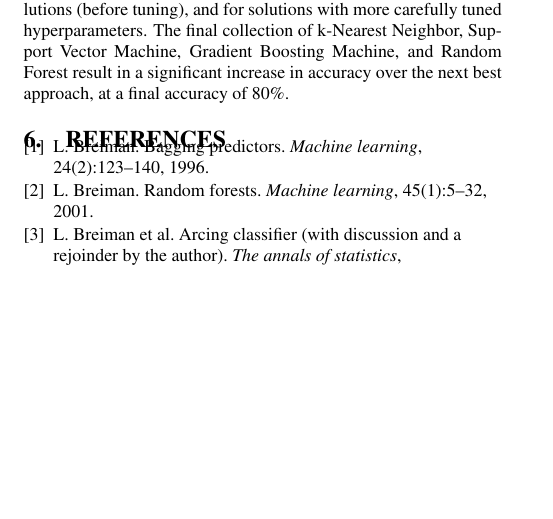
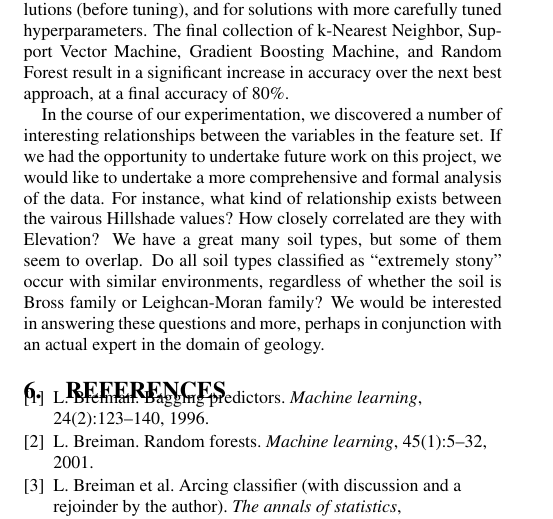
Before and after one commit to pemj/cis572, a LaTeX paper (paper/main.tex, which reads paper/conclusion.tex): part of page 5 of 5, cut so that both start at the same text, the shorter picture padded with empty space. Compiled offline with pdfLaTeX.

Commit message:
first draft of conclusion done

```diff
--- a/paper/conclusion.tex
+++ b/paper/conclusion.tex
@@ -10,6 +10,20 @@ Vector Machine, Gradient Boosting Machine, and Random Forest result in
 a significant increase in accuracy over the next best approach, at a
 final accuracy of 80\%.
 
+In the course of our experimentation, we discovered a number of
+interesting relationships between the variables in the feature set.
+If we had the opportunity to undertake future work on this project, we
+would like to undertake a more comprehensive and formal analysis of the
+data.  For instance, what kind of relationship exists between the
+vairous Hillshade values?  How closely correlated are they with
+Elevation?  We have a great many soil types, but some of them seem to
+overlap. Do all soil types classified as ``extremely stony'' occur with
+similar environments, regardless of whether the soil is Bross family or
+Leighcan-Moran family?  We would be interested in answering these
+questions and more, perhaps in conjunction with an actual expert in
+the domain of geology.
+
+
 
 
 
```
